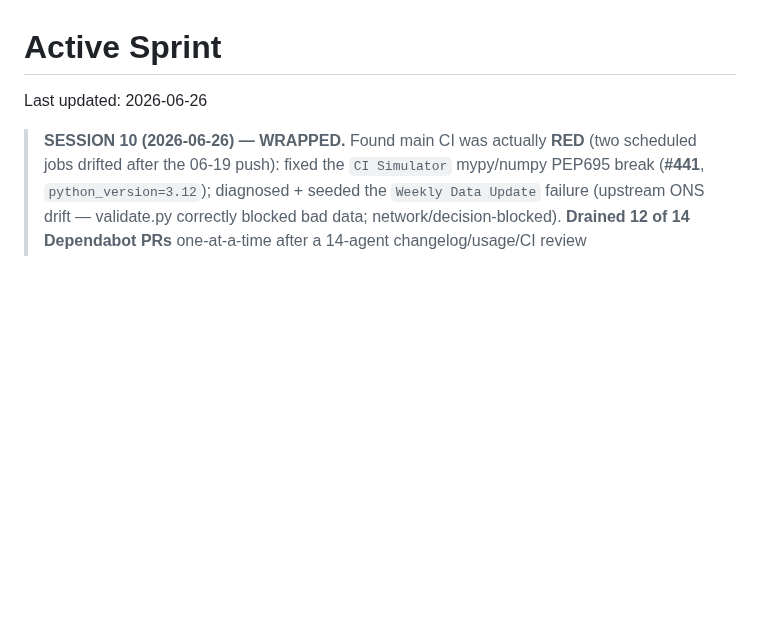
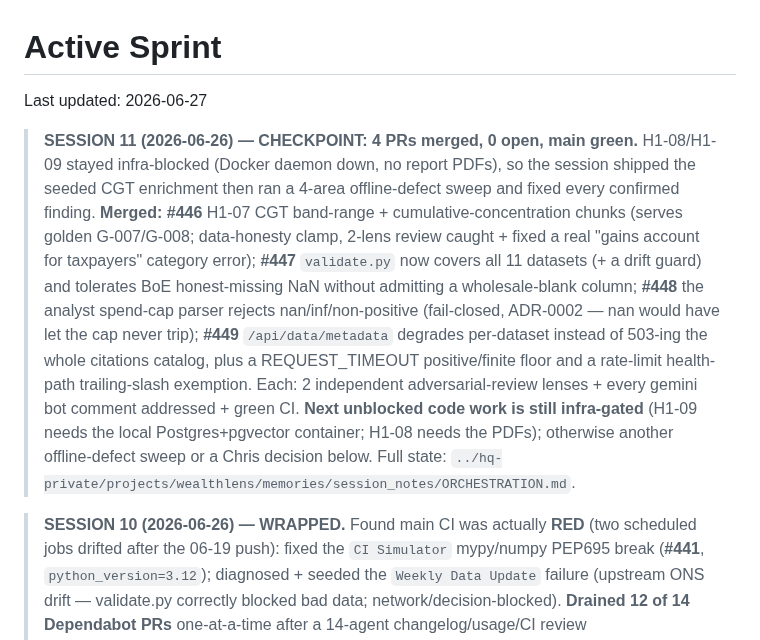
Before and after one commit to Chris0Jeky/wealthlens-hq, a Markdown page: tasks/active-sprint.md, the part around the change. GitHub-like rendering; blank space fills up the shorter version.

```diff
--- a/tasks/active-sprint.md
+++ b/tasks/active-sprint.md
@@ -1,6 +1,24 @@
 # Active Sprint
 
-Last updated: 2026-06-26
+Last updated: 2026-06-27
+
+> **SESSION 11 (2026-06-26) — CHECKPOINT: 4 PRs merged, 0 open, main green.**
+> H1-08/H1-09 stayed infra-blocked (Docker daemon down, no report PDFs), so the
+> session shipped the seeded CGT enrichment then ran a 4-area offline-defect sweep
+> and fixed every confirmed finding. **Merged:** **#446** H1-07 CGT band-range +
+> cumulative-concentration chunks (serves golden G-007/G-008; data-honesty clamp,
+> 2-lens review caught + fixed a real "gains account for taxpayers" category error);
+> **#447** `validate.py` now covers all 11 datasets (+ a drift guard) and tolerates
+> BoE honest-missing NaN without admitting a wholesale-blank column; **#448** the
+> analyst spend-cap parser rejects nan/inf/non-positive (fail-closed, ADR-0002 —
+> nan would have let the cap never trip); **#449** `/api/data/metadata` degrades
+> per-dataset instead of 503-ing the whole citations catalog, plus a REQUEST_TIMEOUT
+> positive/finite floor and a rate-limit health-path trailing-slash exemption. Each:
+> 2 independent adversarial-review lenses + every gemini bot comment addressed +
+> green CI. **Next unblocked code work is still infra-gated** (H1-09 needs the local
+> Postgres+pgvector container; H1-08 needs the PDFs); otherwise another offline-defect
+> sweep or a Chris decision below. Full state:
+> `../hq-private/projects/wealthlens/memories/session_notes/ORCHESTRATION.md`.
 
 > **SESSION 10 (2026-06-26) — WRAPPED.** Found main CI was actually **RED**
 > (two scheduled jobs drifted after the 06-19 push): fixed the `CI Simulator`
```
Also changed, not shown: tasks/inbox.md (+14 -9 lines).
